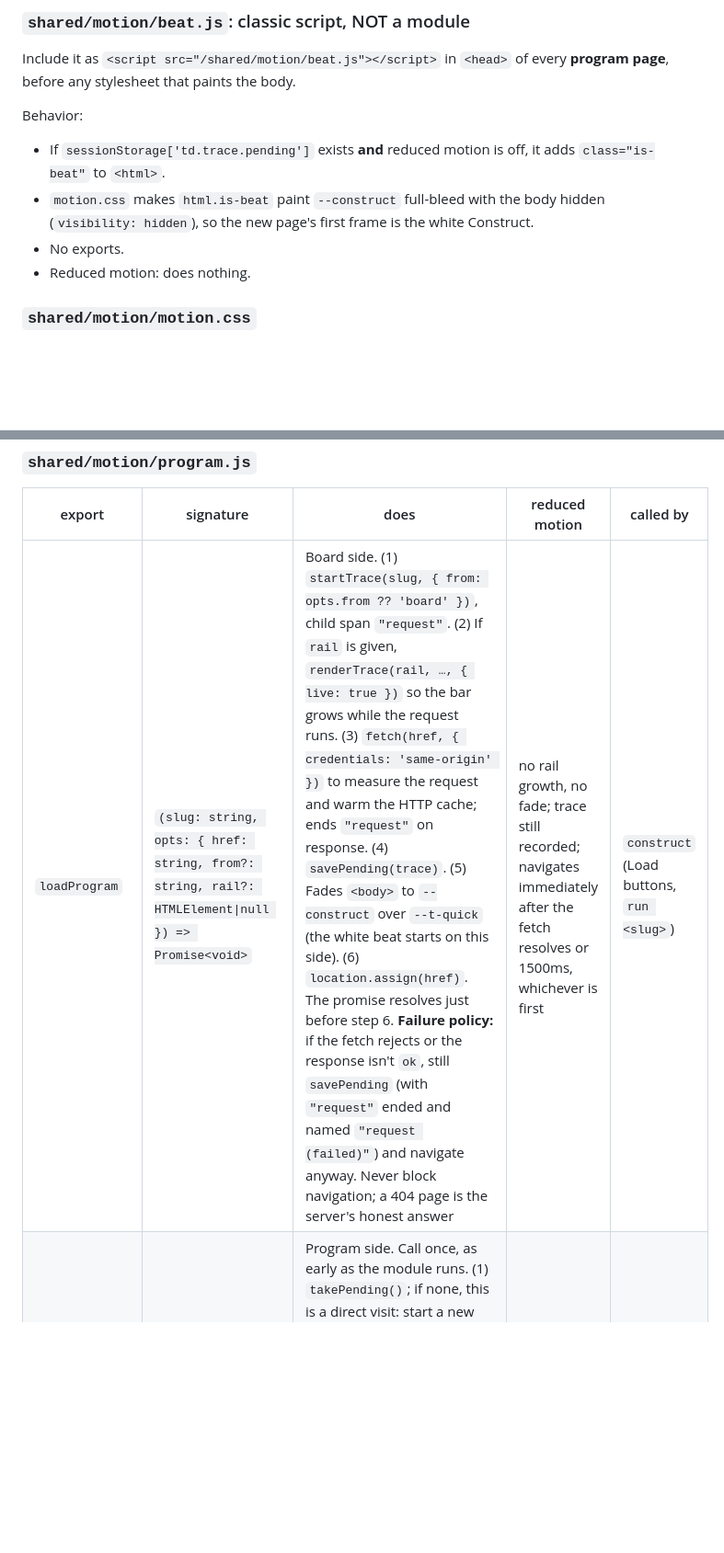
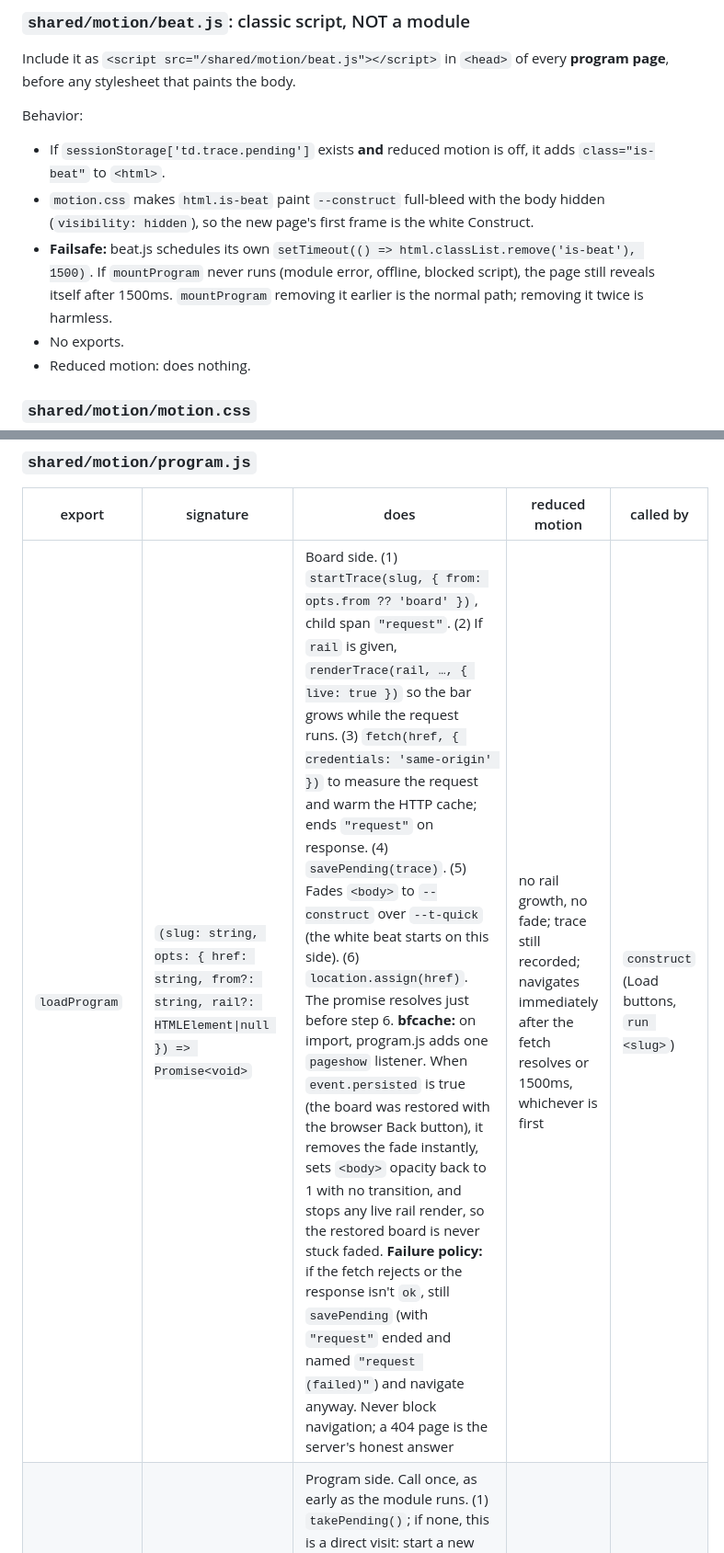
Before and after one commit to TADebugs/tanmay-portfolio, a Markdown page: DESIGN.md, 2 parts joined by grey strips. Shown at 92% size. GitHub-like rendering; blank space fills up the shorter version.

Commit message:
DESIGN.md §8: beat.js 1500ms failsafe, loadProgram bfcache restore
Co-Authored-By: Claude Opus 5.5 <noreply@anthropic.com>
Claude-Session: https://claude.ai/code/session_01Wn1XxocQZuXW991gtBVfwr

```diff
--- a/DESIGN.md
+++ b/DESIGN.md
@@ -539,6 +539,7 @@ Include it as `<script src="/shared/motion/beat.js"></script>` in `<head>` of ev
 Behavior:
 - If `sessionStorage['td.trace.pending']` exists **and** reduced motion is off, it adds `class="is-beat"` to `<html>`.
 - `motion.css` makes `html.is-beat` paint `--construct` full-bleed with the body hidden (`visibility: hidden`), so the new page's first frame is the white Construct.
+- **Failsafe:** beat.js schedules its own `setTimeout(() => html.classList.remove('is-beat'), 1500)`. If `mountProgram` never runs (module error, offline, blocked script), the page still reveals itself after 1500ms. `mountProgram` removing it earlier is the normal path; removing it twice is harmless.
 - No exports.
 - Reduced motion: does nothing.
 
@@ -556,7 +557,7 @@ It defines no layout. Builders don't override its selectors.
 
 | export | signature | does | reduced motion | called by |
 |---|---|---|---|---|
-| `loadProgram` | `(slug: string, opts: { href: string, from?: string, rail?: HTMLElement\|null }) => Promise<void>` | Board side. (1) `startTrace(slug, { from: opts.from ?? 'board' })`, child span `"request"`. (2) If `rail` is given, `renderTrace(rail, …, { live: true })` so the bar grows while the request runs. (3) `fetch(href, { credentials: 'same-origin' })` to measure the request and warm the HTTP cache; ends `"request"` on response. (4) `savePending(trace)`. (5) Fades `<body>` to `--construct` over `--t-quick` (the white beat starts on this side). (6) `location.assign(href)`. The promise resolves just before step 6. **Failure policy:** if the fetch rejects or the response isn't `ok`, still `savePending` (with `"request"` ended and named `"request (failed)"`) and navigate anyway. Never block navigation; a 404 page is the server's honest answer | no rail growth, no fade; trace still recorded; navigates immediately after the fetch resolves or 1500ms, whichever is first | `construct` (Load buttons, `run <slug>`) |
+| `loadProgram` | `(slug: string, opts: { href: string, from?: string, rail?: HTMLElement\|null }) => Promise<void>` | Board side. (1) `startTrace(slug, { from: opts.from ?? 'board' })`, child span `"request"`. (2) If `rail` is given, `renderTrace(rail, …, { live: true })` so the bar grows while the request runs. (3) `fetch(href, { credentials: 'same-origin' })` to measure the request and warm the HTTP cache; ends `"request"` on response. (4) `savePending(trace)`. (5) Fades `<body>` to `--construct` over `--t-quick` (the white beat starts on this side). (6) `location.assign(href)`. The promise resolves just before step 6. **bfcache:** on import, program.js adds one `pageshow` listener. When `event.persisted` is true (the board was restored with the browser Back button), it removes the fade instantly, sets `<body>` opacity back to 1 with no transition, and stops any live rail render, so the restored board is never stuck faded. **Failure policy:** if the fetch rejects or the response isn't `ok`, still `savePending` (with `"request"` ended and named `"request (failed)"`) and navigate anyway. Never block navigation; a 404 page is the server's honest answer | no rail growth, no fade; trace still recorded; navigates immediately after the fetch resolves or 1500ms, whichever is first | `construct` (Load buttons, `run <slug>`) |
 | `mountProgram` | `(slug: string, opts?: { ready?: Promise<unknown>, rail?: HTMLElement\|null }) => Promise<Trace>` | Program side. Call once, as early as the module runs. (1) `takePending()`; if none, this is a direct visit: start a new trace with `t0 = performance.timeOrigin` and `from: null`, and add a `"request"` span from Navigation Timing (`requestStart` → `responseEnd`). (2) Add a `"parse"` span from Navigation Timing (`responseEnd` → `domContentLoadedEventEnd`). (3) If `html.is-beat`, hold the white for `max(0, --t-beat − elapsed since navigation start)` (the beat is ≥ 200ms in total, **never counted in the trace**), then remove `is-beat` and reveal the body (opacity 0 → 1, `--t-quick`). (4) Child span `"mount"`: ends when `opts.ready` settles. Default: immediately. If it **rejects**, the span is named `"mount (failed)"` and the promise still resolves. (5) End the root, `renderTrace(rail)` if given, and resolve with the Trace | no beat (beat.js never set it), no reveal fade; trace identical | every program page |
 
 Truth rule: `Trace.total` and every span are measured. Nothing pads, rounds up or fakes a minimum. The white beat and the reveal fade are **excluded** from all spans.
```
